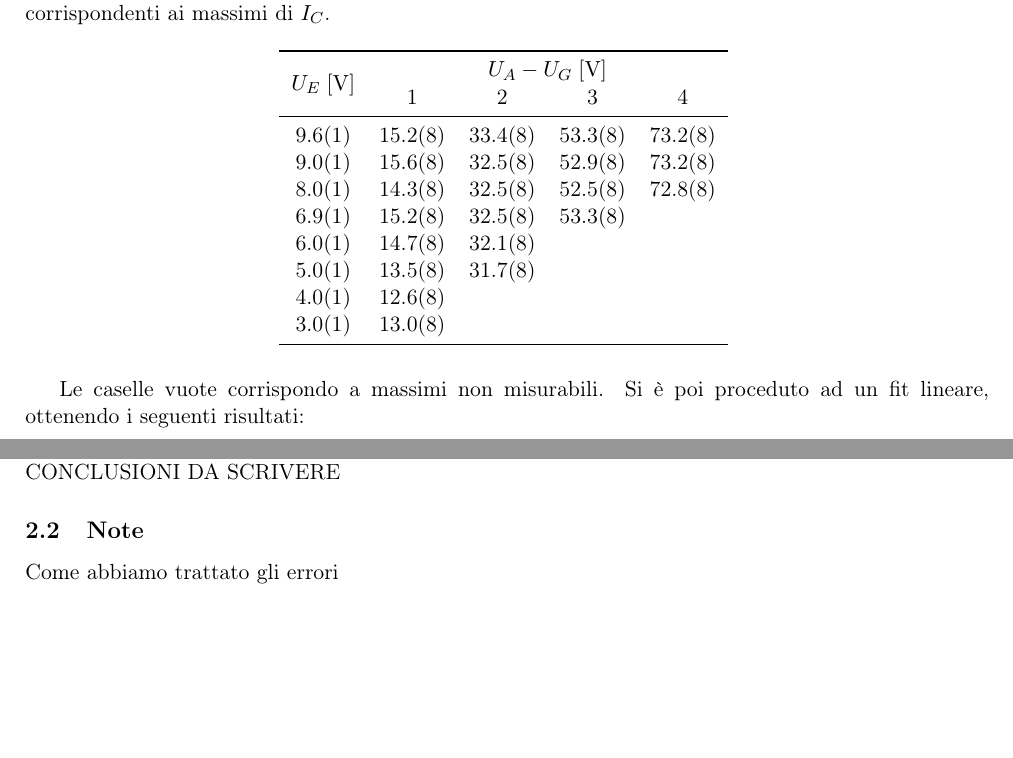
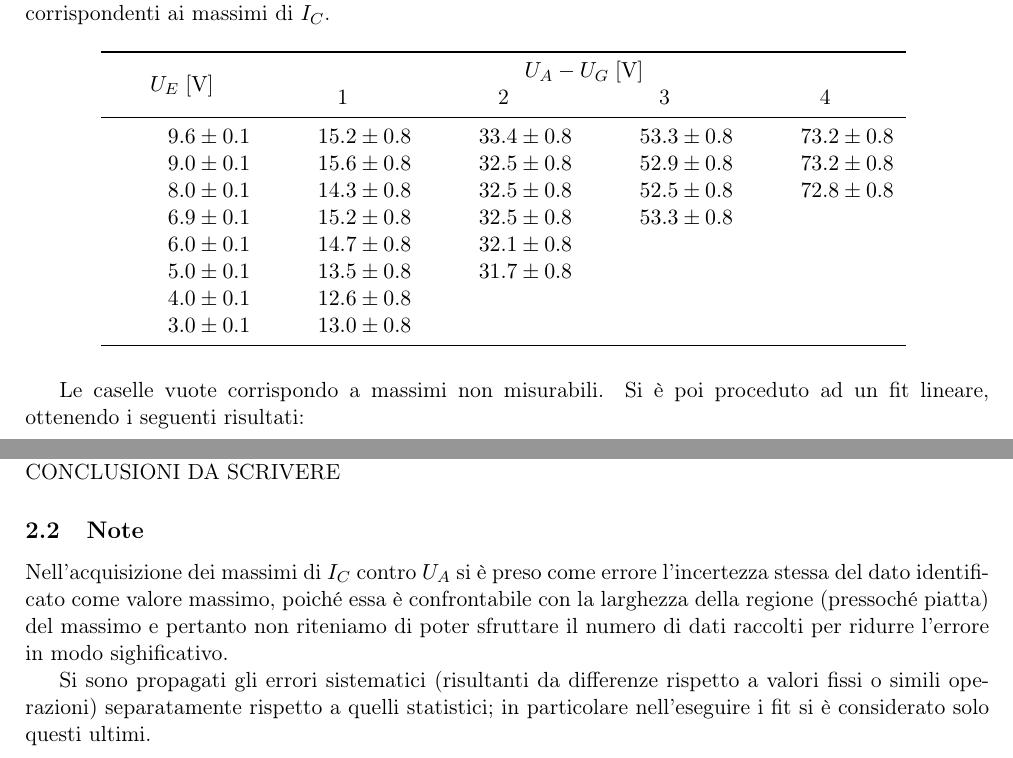
Before and after one commit to Gnegne/Lab-3-parte-2-la-vendetta-, a LaTeX paper (Franck-Hertz/Relazione/c3.tex, which reads Franck-Hertz/Relazione/procedimento.tex): two parts of pages 3 and 4 of 4, joined at a grey line, cut so that both start at the same text, the shorter picture padded with empty space. Compiled offline with pdfLaTeX.

Commit message:
cose ma non conclusioni

```diff
--- a/Franck-Hertz/Relazione/c3.tex
+++ b/Franck-Hertz/Relazione/c3.tex
@@ -147,6 +147,6 @@
 		neon.
 	\end{abstract}
 %	\tableofcontents %dovrebbe fare l'indice
-	\input{./strumenti.tex}
-	\input{./procedimento.tex}
+	\input{strumenti.tex}
+	\input{procedimento.tex}
 \end{document}
--- a/Franck-Hertz/Relazione/procedimento.tex
+++ b/Franck-Hertz/Relazione/procedimento.tex
@@ -115,21 +114,23 @@ In \figurename{ \ref{f:ue7.5}} è evidente il classico andamento  : all'aumentar
 	verificati problemi a rilevare i picchi, sono stati
 	osservate le $U_A$ corrispondenti ai massimi di $I_C$.
 
+\sisetup{table-figures-decimal = 1, table-figures-exponent = 0, table-figures-integer = 2, table-figures-uncertainty = 1}
+
 	\begin{table}[H]
 		\centering
-		\begin{tabular}{ccccc}
+		\begin{tabular}{SSSSS}
 			\toprule
-			\multirow{2}{*}{$U_E\;[\si{\volt}]$}  &  \multicolumn{4}{c}{$U_A-U_G\;[\si{\volt}]$}\\
-			&	1 & 2 & 3 & 4\\
+			{\multirow{2}{*}{$U_E\;[\si{\volt}]$}}  &  \multicolumn{4}{c}{$U_A-U_G\;[\si{\volt}]$}\\
+			 &	{1} & {2} & {3} & {4}\\
 			\midrule
 			9.6(1) & 15.2(8) & 33.4(8) & 53.3(8) & 73.2(8)\\
 			9.0(1) & 15.6(8) & 32.5(8) & 52.9(8) & 73.2(8)\\
 			8.0(1) & 14.3(8) & 32.5(8) & 52.5(8) & 72.8(8)\\
-			6.9(1) & 15.2(8) & 32.5(8) & 53.3(8)\\
-			6.0(1) & 14.7(8) & 32.1(8)\\
-			5.0(1) & 13.5(8) & 31.7(8)\\
-			4.0(1) & 12.6(8)\\
-			3.0(1) & 13.0(8)\\
+			6.9(1) & 15.2(8) & 32.5(8) & 53.3(8) &\\
+			6.0(1) & 14.7(8) & 32.1(8) & &\\
+			5.0(1) & 13.5(8) & 31.7(8) & &\\
+			4.0(1) & 12.6(8) & & &\\
+			3.0(1) & 13.0(8) & & &\\
 			\bottomrule
 		\end{tabular}
 		\label{tab:a}
@@ -161,4 +162,11 @@ Si è poi proceduto ad un fit lineare, ottenendo i seguenti risultati:
 	CONCLUSIONI DA SCRIVERE
 
 \subsection{Note}
-Come abbiamo trattato gli errori
+Nell'acquisizione dei massimi di $I_C$ contro $U_A$ si è preso come errore
+l'incertezza stessa del dato identificato come valore massimo, poiché essa è confrontabile con
+la larghezza della regione (pressoché piatta) del massimo e pertanto non riteniamo
+di poter sfruttare il numero di dati raccolti per ridurre l'errore in modo sighificativo.
+
+Si sono propagati gli errori sistematici (risultanti da differenze rispetto a valori fissi
+o simili operazioni) separatamente rispetto a quelli statistici; in particolare
+nell'eseguire i fit si è considerato solo questi ultimi.
```
Also changed, not shown: Franck-Hertz/Relazione/strumenti.tex (+2 -3 lines), Franck-Hertz/Relazione/procedimento.tex (7 more changed lines).
